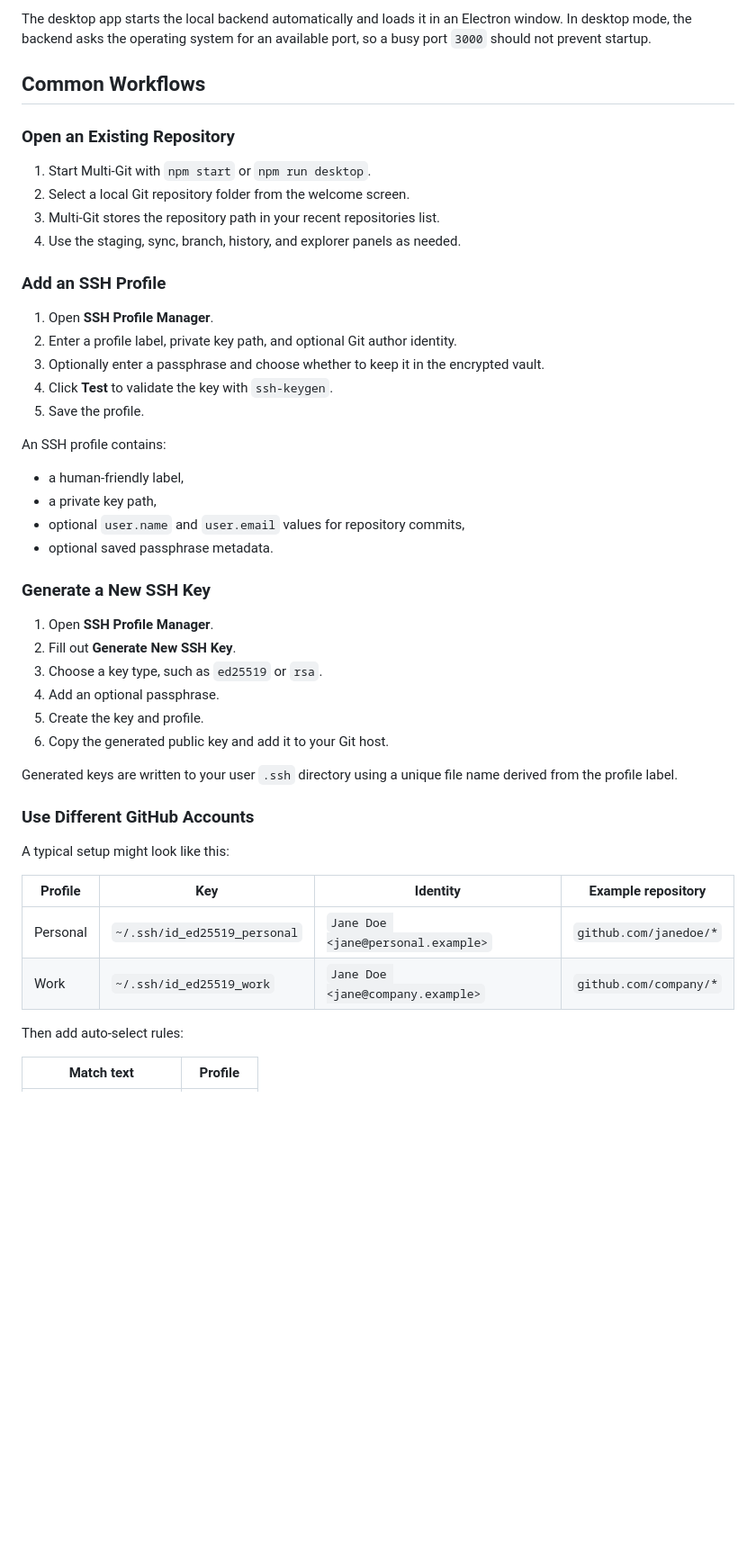
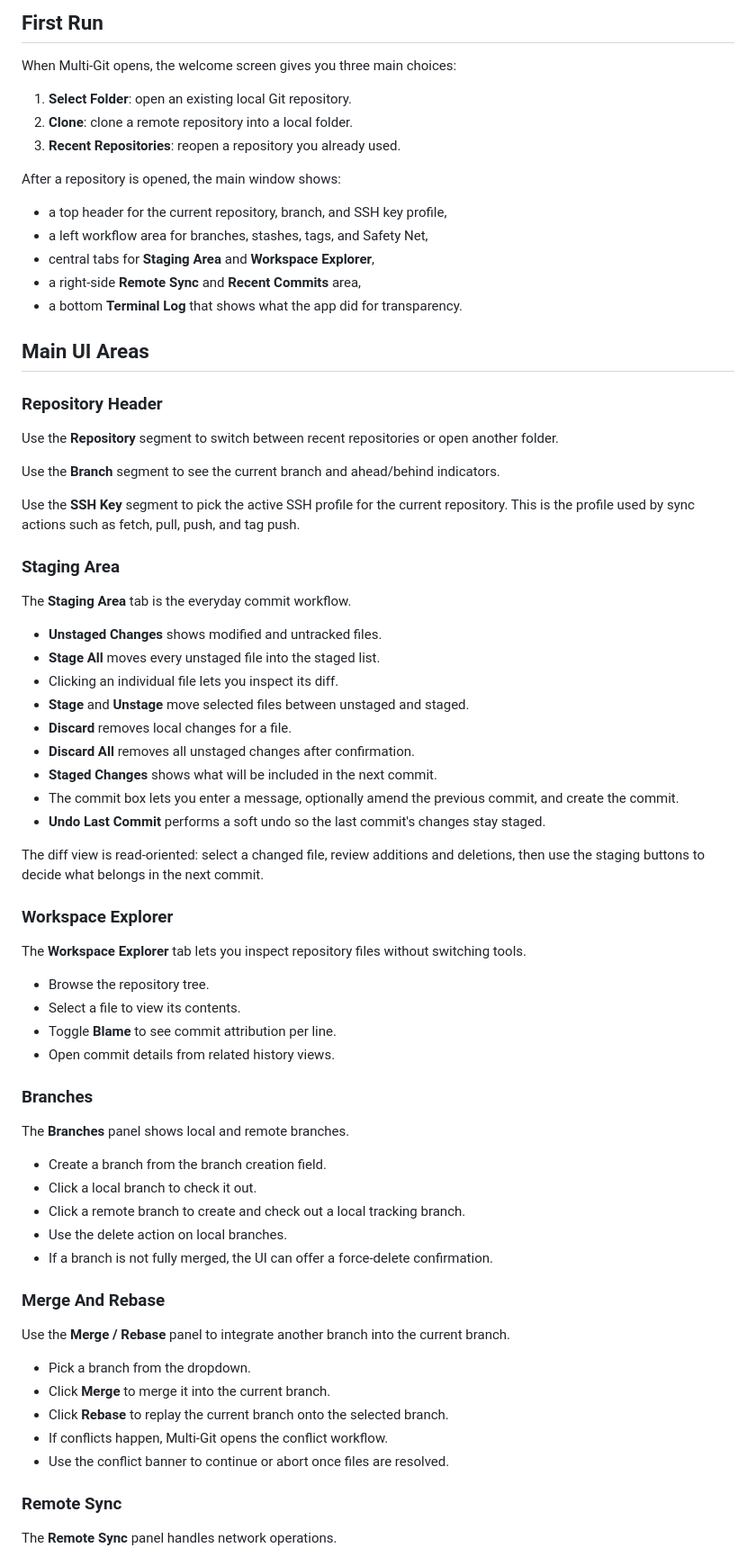
Before and after one commit to AnthonyKopri/multi-git, a Markdown page: README.md, the part around one of its changes. Shown at 90% size. Drawn GitHub-style; blank space fills up the shorter version.

Commit message:
docs: re-author README.md

```diff
--- a/README.md
+++ b/README.md
@@ -80,50 +69,76 @@ npm run desktop
 
-The desktop app starts the local backend automatically and loads it in an Electron window. In desktop mode, the backend asks the operating system for an available port, so a busy port `3000` should not prevent startup.
+## First Run
 
-## Common Workflows
+When Multi-Git opens, the welcome screen gives you three main choices:
 
-### Open an Existing Repository
+1. **Select Folder**: open an existing local Git repository.
+2. **Clone**: clone a remote repository into a local folder.
+3. **Recent Repositories**: reopen a repository you already used.
 
-1. Start Multi-Git with `npm start` or `npm run desktop`.
-2. Select a local Git repository folder from the welcome screen.
-3. Multi-Git stores the repository path in your recent repositories list.
-4. Use the staging, sync, branch, history, and explorer panels as needed.
+After a repository is opened, the main window shows:
 
-### Add an SSH Profile
+- a top header for the current repository, branch, and SSH key profile,
+- a left workflow area for branches, stashes, tags, and Safety Net,
+- central tabs for **Staging Area** and **Workspace Explorer**,
+- a right-side **Remote Sync** and **Recent Commits** area,
+- a bottom **Terminal Log** that shows what the app did for transparency.
 
-1. Open **SSH Profile Manager**.
-2. Enter a profile label, private key path, and optional Git author identity.
-3. Optionally enter a passphrase and choose whether to keep it in the encrypted vault.
-4. Click **Test** to validate the key with `ssh-keygen`.
-5. Save the profile.
+## Main UI Areas
 
-An SSH profile contains:
+### Repository Header
 
-- a human-friendly label,
-- a private key path,
-- optional `user.name` and `user.email` values for repository commits,
-- optional saved passphrase metadata.
+Use the **Repository** segment to switch between recent repositories or open another folder.
 
-### Generate a New SSH Key
+Use the **Branch** segment to see the current branch and ahead/behind indicators.
 
-1. Open **SSH Profile Manager**.
-2. Fill out **Generate New SSH Key**.
-3. Choose a key type, such as `ed25519` or `rsa`.
-4. Add an optional passphrase.
-5. Create the key and profile.
-6. Copy the generated public key and add it to your Git host.
+Use the **SSH Key** segment to pick the active SSH profile for the current repository. This is the profile used by sync actions such as fetch, pull, push, and tag push.
 
-Generated keys are written to your user `.ssh` directory using a unique file name derived from the profile label.
+### Staging Area
 
-### Use Different GitHub Accounts
+The **Staging Area** tab is the everyday commit workflow.
 
-A typical setup might look like this:
+- **Unstaged Changes** shows modified and untracked files.
+- **Stage All** moves every unstaged file into the staged list.
+- Clicking an individual file lets you inspect its diff.
+- **Stage** and **Unstage** move selected files between unstaged and staged.
+- **Discard** removes local changes for a file.
+- **Discard All** removes all unstaged changes after confirmation.
+- **Staged Changes** shows what will be included in the next commit.
+- The commit box lets you enter a message, optionally amend the previous commit, and create the commit.
+- **Undo Last Commit** performs a soft undo so the last commit's changes stay staged.
 
-| Profile | Key | Identity | Example repository |
-| --- | --- | --- | --- |
-| Personal | `~/.ssh/id_ed25519_personal` | `Jane Doe <jane@personal.example>` | `github.com/janedoe/*` |
-| Work | `~/.ssh/id_ed25519_work` | `Jane Doe <jane@company.example>` | `github.com/company/*` |
+The diff view is read-oriented: select a changed file, review additions and deletions, then use the staging buttons to decide what belongs in the next commit.
 
-Then add auto-select rules:
+### Workspace Explorer
 
-| Match text | Profile |
+The **Workspace Explorer** tab lets you inspect repository files without switching tools.
+
+- Browse the repository tree.
+- Select a file to view its contents.
+- Toggle **Blame** to see commit attribution per line.
+- Open commit details from related history views.
+
+### Branches
+
+The **Branches** panel shows local and remote branches.
+
+- Create a branch from the branch creation field.
+- Click a local branch to check it out.
+- Click a remote branch to create and check out a local tracking branch.
+- Use the delete action on local branches.
+- If a branch is not fully merged, the UI can offer a force-delete confirmation.
+
+### Merge And Rebase
+
+Use the **Merge / Rebase** panel to integrate another branch into the current branch.
+
+- Pick a branch from the dropdown.
+- Click **Merge** to merge it into the current branch.
+- Click **Rebase** to replay the current branch onto the selected branch.
+- If conflicts happen, Multi-Git opens the conflict workflow.
+- Use the conflict banner to continue or abort once files are resolved.
+
+### Remote Sync
+
+The **Remote Sync** panel handles network operations.
+
```
Also changed, not shown: other parts of README.md (+174 -203 lines).
